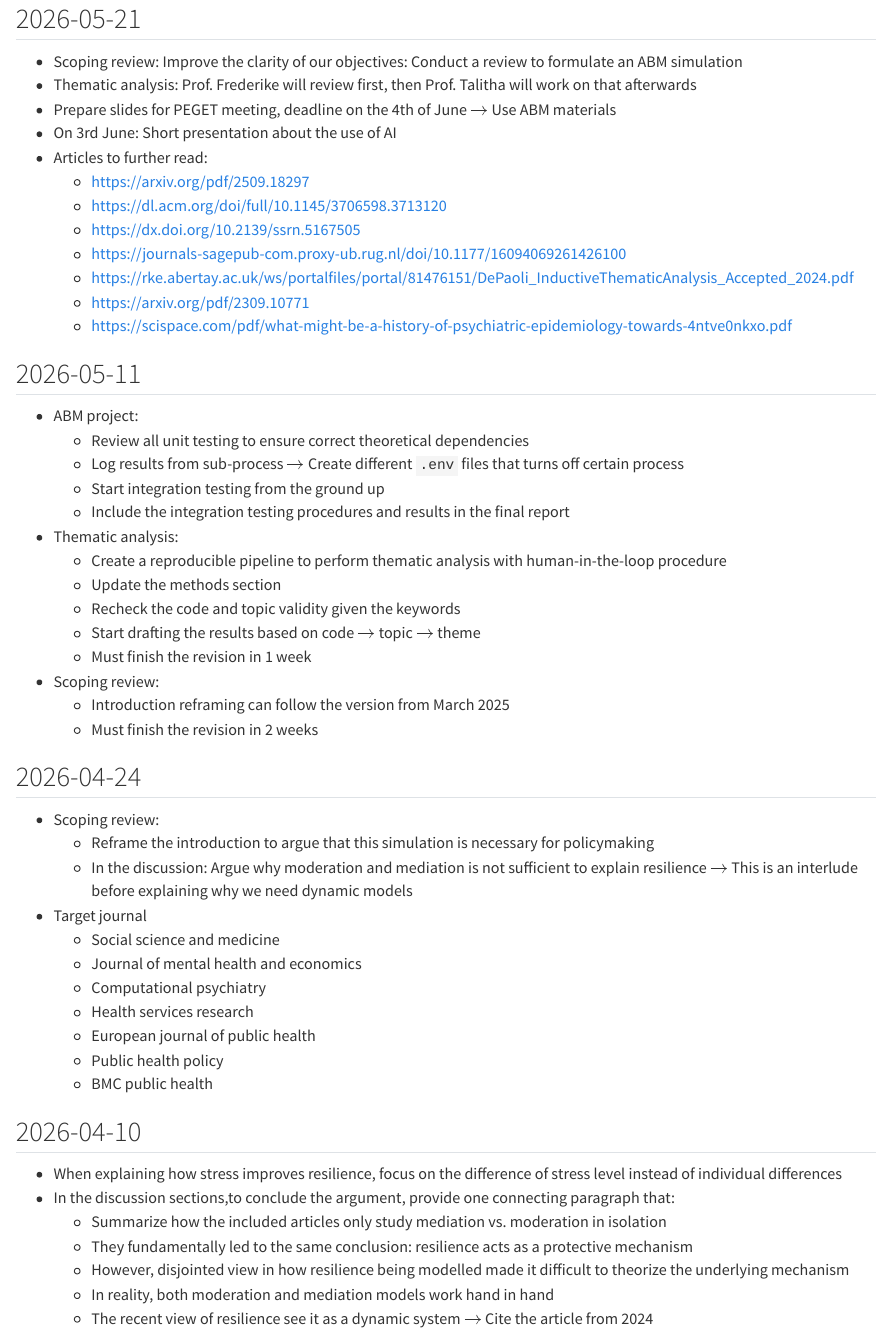
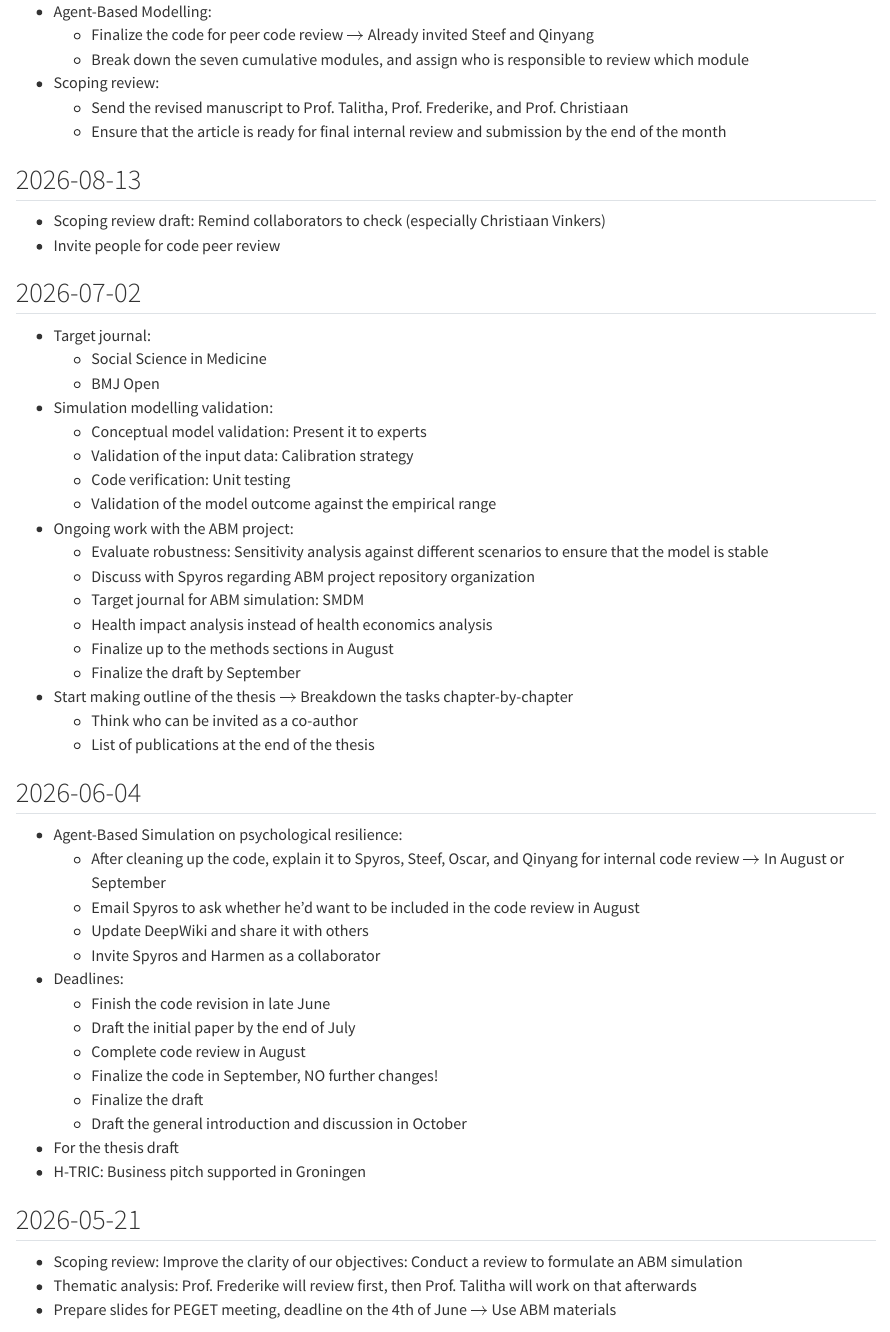
Before and after one commit to namakala/journey-log, a Quarto document (index.qmd): the page in a window 1100 px wide, from 20 px down before the commit and from 70 px down after it. Rendered offline with R 4.5, knitr and Pandoc in place of Quarto, with nearby package versions; drawn as R Markdown's standard HTML page in place of the format the file asks for.

Commit message:
docs: biweekly meeting in late August 2026

```diff
--- a/index.qmd
+++ b/index.qmd
@@ -6,6 +6,58 @@
     smaller: true
     scrollable: true
 ---
+
+## 2026-08-28
+
+- Agent-Based Modelling:
+  - Finalize the code for peer code review $\to$ Already invited Steef and Qinyang
+  - Break down the seven cumulative modules, and assign who is responsible to review which module
+- Scoping review:
+  - Send the revised manuscript to Prof. Talitha, Prof. Frederike, and Prof. Christiaan
+  - Ensure that the article is ready for final internal review and submission by the end of the month
+
+## 2026-08-13
+
+- Scoping review draft: Remind collaborators to check (especially Christiaan Vinkers)
+- Invite people for code peer review
+
+## 2026-07-02
+
+- Target journal:
+  - Social Science in Medicine
+  - BMJ Open
+- Simulation modelling validation:
+  - Conceptual model validation: Present it to experts
+  - Validation of the input data: Calibration strategy
+  - Code verification: Unit testing
+  - Validation of the model outcome against the empirical range
+- Ongoing work with the ABM project:
+  - Evaluate robustness: Sensitivity analysis against different scenarios to ensure that the model is stable
+  - Discuss with Spyros regarding ABM project repository organization
+  - Target journal for ABM simulation: SMDM
+  - Health impact analysis instead of health economics analysis
+  - Finalize up to the methods sections in August
+  - Finalize the draft by September
+- Start making outline of the thesis $\to$ Breakdown the tasks chapter-by-chapter
+  - Think who can be invited as a co-author
+  - List of publications at the end of the thesis
+
+## 2026-06-04
+
+- Agent-Based Simulation on psychological resilience:
+  - After cleaning up the code, explain it to Spyros, Steef, Oscar, and Qinyang for internal code review $\to$ In August or September
+  - Email Spyros to ask whether he'd want to be included in the code review in August
+  - Update DeepWiki and share it with others
+  - Invite Spyros and Harmen as a collaborator
+- Deadlines:
+  - Finish the code revision in late June
+  - Draft the initial paper by the end of July
+  - Complete code review in August
+  - Finalize the code in September, NO further changes!
+  - Finalize the draft
+  - Draft the general introduction and discussion in October
+- For the thesis draft
+- H-TRIC: Business pitch supported in Groningen
 
 ## 2026-05-21
 
```
Also changed, not shown: README.md, index.html.
